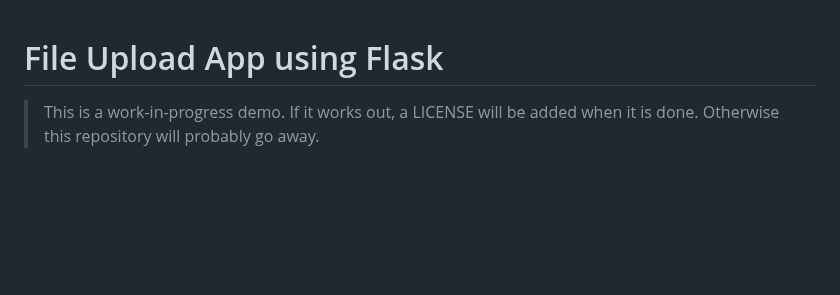
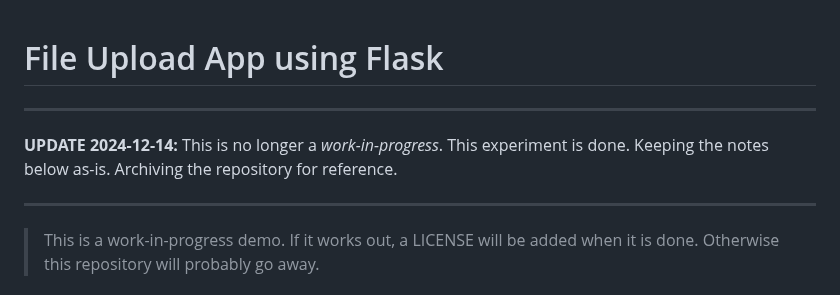
Before and after one commit to wmelvin/flask-file-up, a Markdown page: README.md, the part around the change. Drawn GitHub-style; blank space fills up the shorter version.

```diff
--- a/README.md
+++ b/README.md
@@ -1,4 +1,10 @@
 # File Upload App using Flask
+
+---
+
+**UPDATE 2024-12-14:** This is no longer a *work-in-progress*. This experiment is done. Keeping the notes below as-is. Archiving the repository for reference.
+
+---
 
 > This is a work-in-progress demo. If it works out, a LICENSE will be added when it is done. Otherwise this repository will probably go away.
 
```
